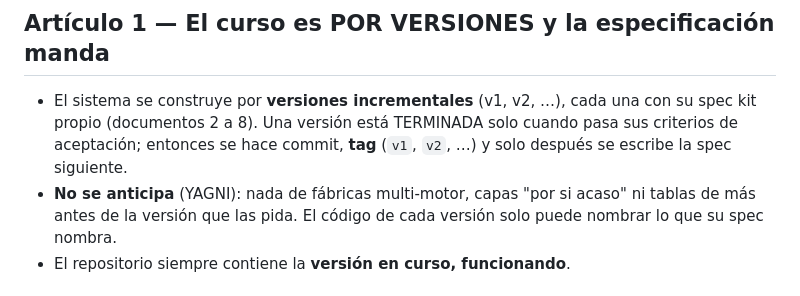
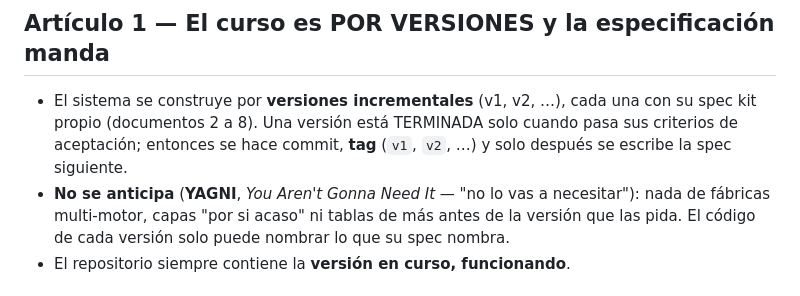
Before and after one commit to ccastro2050/proyecto_diseno_de_software4, a Markdown page: docs/spec_kit/1_constitution.md, the part around the change. Drawn GitHub-style.

```diff
--- a/docs/spec_kit/1_constitution.md
+++ b/docs/spec_kit/1_constitution.md
@@ -13,9 +13,10 @@
   una con su spec kit propio (documentos 2 a 8). Una versión está TERMINADA
   solo cuando pasa sus criterios de aceptación; entonces se hace commit,
   **tag** (`v1`, `v2`, …) y solo después se escribe la spec siguiente.
-- **No se anticipa** (YAGNI): nada de fábricas multi-motor, capas "por si
-  acaso" ni tablas de más antes de la versión que las pida. El código de
-  cada versión solo puede nombrar lo que su spec nombra.
+- **No se anticipa** (**YAGNI**, *You Aren't Gonna Need It* — "no lo vas a
+  necesitar"): nada de fábricas multi-motor, capas "por si acaso" ni tablas
+  de más antes de la versión que las pida. El código de cada versión solo
+  puede nombrar lo que su spec nombra.
 - El repositorio siempre contiene la **versión en curso, funcionando**.
 
 ## Artículo 2 — Stack: C# y ASP.NET Core, con el SQL a la vista
```
Also changed, not shown: docs/SDD_SPECKIT.md (+8 -0 lines).
